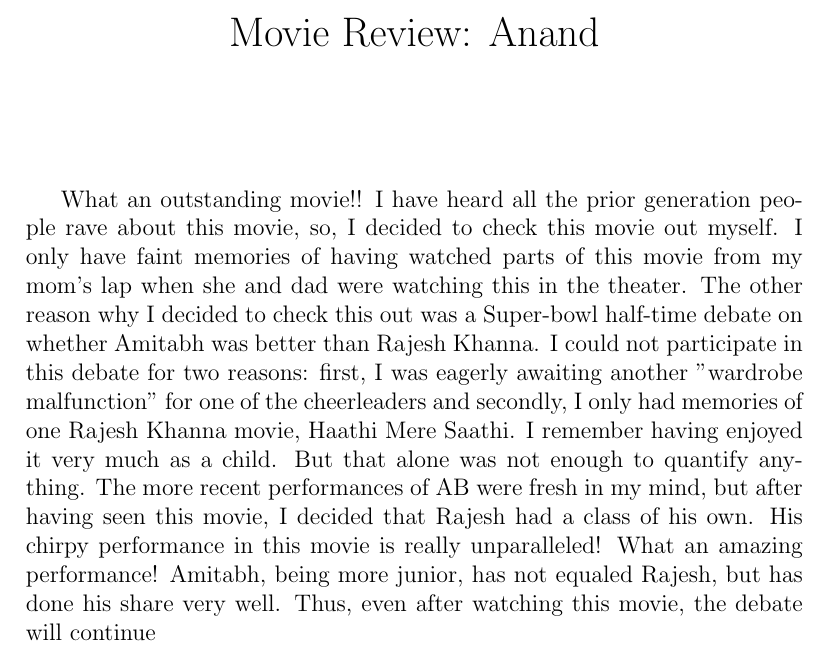
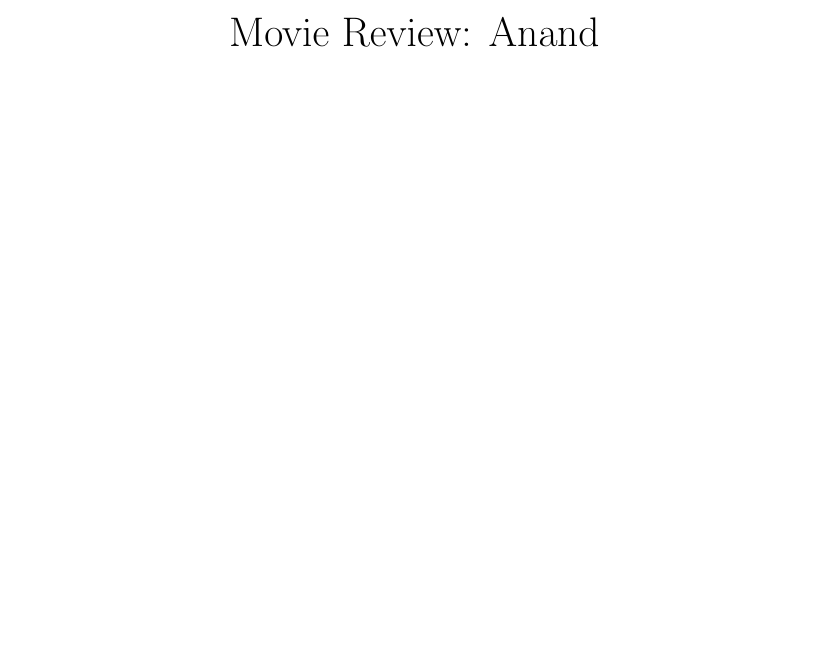
Before and after one commit to tenzinsonam/cs251, a LaTeX document (Anand.tex): part of the page, cut so that both start at the same text, the shorter picture padded with empty space. Compiled offline with pdfLaTeX.

Commit message:
Revert "Private"

```diff
--- a/Anand.tex
+++ b/Anand.tex
@@ -7,7 +7,7 @@
 
 \begin{document}
 \maketitle
-What an outstanding movie!! I have heard all the prior generation people rave about this movie, so, I decided to check this movie out myself. I only have faint memories of having watched parts of this movie from my mom's lap when she and dad were watching this in the theater. The other reason why I decided to check this out was a Super-bowl half-time debate on whether Amitabh was better than Rajesh Khanna. I could not participate in this debate for two reasons: first, I was eagerly awaiting another "wardrobe malfunction" for one of the cheerleaders and secondly, I only had memories of one Rajesh Khanna movie, Haathi Mere Saathi. I remember having enjoyed it very much as a child. But that alone was not enough to quantify anything. The more recent performances of AB were fresh in my mind, but after having seen this movie, I decided that Rajesh had a class of his own. His chirpy performance in this movie is really unparalleled! What an amazing performance! Amitabh, being more junior, has not equaled Rajesh, but has done his share very well. Thus, even after watching this movie, the debate will continue \par
+
 
 
 \end{document}
```
